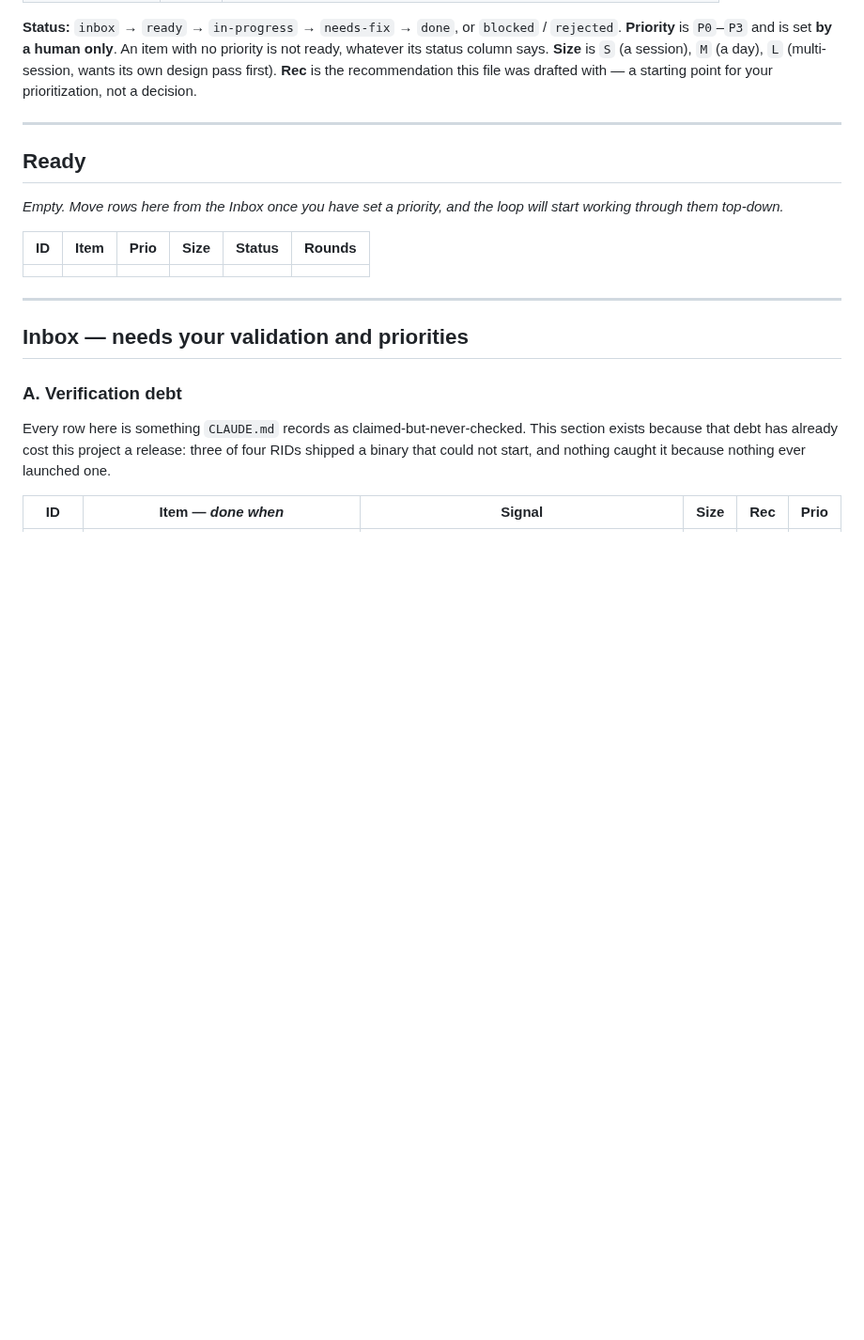
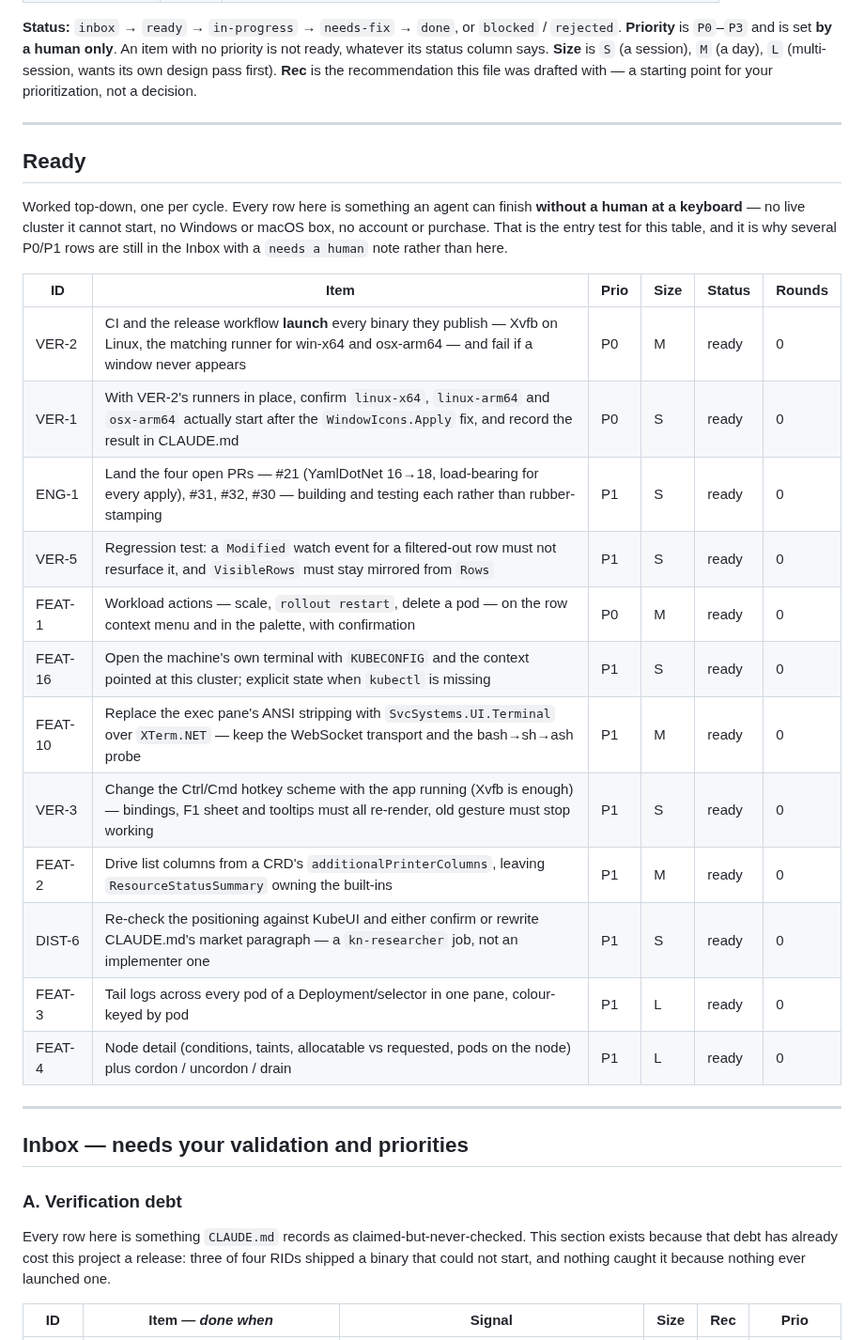
Before and after one commit to Shman4ik/kubeNimbus, a Markdown page: docs/BACKLOG.md, the part around one of its changes. Shown at 94% size. GitHub-like rendering; blank space fills up the shorter version.

```diff
--- a/docs/BACKLOG.md
+++ b/docs/BACKLOG.md
@@ -30,12 +30,26 @@ your prioritization, not a decision.
 
 ## Ready
 
-*Empty. Move rows here from the Inbox once you have set a priority, and the loop
-will start working through them top-down.*
+Worked top-down, one per cycle. Every row here is something an agent can finish
+**without a human at a keyboard** — no live cluster it cannot start, no Windows
+or macOS box, no account or purchase. That is the entry test for this table, and
+it is why several P0/P1 rows are still in the Inbox with a `needs a human` note
+rather than here.
 
 | ID | Item | Prio | Size | Status | Rounds |
 |---|---|---|---|---|---|
-| | | | | | |
+| VER-2 | CI and the release workflow **launch** every binary they publish — Xvfb on Linux, the matching runner for win-x64 and osx-arm64 — and fail if a window never appears | P0 | M | ready | 0 |
+| VER-1 | With VER-2's runners in place, confirm `linux-x64`, `linux-arm64` and `osx-arm64` actually start after the `WindowIcons.Apply` fix, and record the result in CLAUDE.md | P0 | S | ready | 0 |
+| ENG-1 | Land the four open PRs — #21 (YamlDotNet 16→18, load-bearing for every apply), #31, #32, #30 — building and testing each rather than rubber-stamping | P1 | S | ready | 0 |
+| VER-5 | Regression test: a `Modified` watch event for a filtered-out row must not resurface it, and `VisibleRows` must stay mirrored from `Rows` | P1 | S | ready | 0 |
+| FEAT-1 | Workload actions — scale, `rollout restart`, delete a pod — on the row context menu and in the palette, with confirmation | P0 | M | ready | 0 |
+| FEAT-16 | Open the machine's own terminal with `KUBECONFIG` and the context pointed at this cluster; explicit state when `kubectl` is missing | P1 | S | ready | 0 |
+| FEAT-10 | Replace the exec pane's ANSI stripping with `SvcSystems.UI.Terminal` over `XTerm.NET` — keep the WebSocket transport and the bash→sh→ash probe | P1 | M | ready | 0 |
+| VER-3 | Change the Ctrl/Cmd hotkey scheme with the app running (Xvfb is enough) — bindings, F1 sheet and tooltips must all re-render, old gesture must stop working | P1 | S | ready | 0 |
+| FEAT-2 | Drive list columns from a CRD's `additionalPrinterColumns`, leaving `ResourceStatusSummary` owning the built-ins | P1 | M | ready | 0 |
+| DIST-6 | Re-check the positioning against KubeUI and either confirm or rewrite CLAUDE.md's market paragraph — a `kn-researcher` job, not an implementer one | P1 | S | ready | 0 |
+| FEAT-3 | Tail logs across every pod of a Deployment/selector in one pane, colour-keyed by pod | P1 | L | ready | 0 |
+| FEAT-4 | Node detail (conditions, taints, allocatable vs requested, pods on the node) plus cordon / uncordon / drain | P1 | L | ready | 0 |
 
 ---
 
```
Also changed, not shown: other parts of docs/BACKLOG.md (+18 -18 lines).
